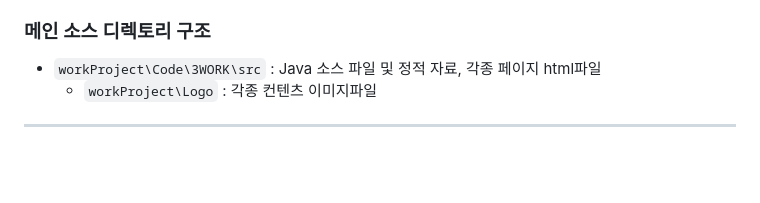
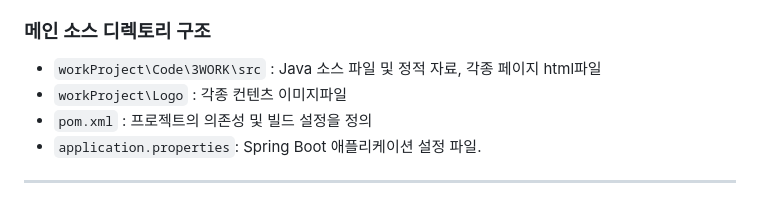
Before and after one commit to Kongnamu/Final-Project-3WORK, a Markdown page: README.md, the part around the change. GitHub-like rendering; blank space fills up the shorter version.

````diff
--- a/README.md
+++ b/README.md
@@ -79,7 +79,8 @@
 해당 프로젝트의 구조는 아래와 같이 구성되어 있습니다.
 ### 메인 소스 디렉토리 구조
  - ```workProject\Code\3WORK\src``` : Java 소스 파일 및 정적 자료, 각종 페이지 html파일
-      - ```workProject\Logo``` : 각종 컨텐츠 이미지파일
-
+ - ```workProject\Logo``` : 각종 컨텐츠 이미지파일
+ - ```pom.xml``` : 프로젝트의 의존성 및 빌드 설정을 정의
+ - ```application.properties```: Spring Boot 애플리케이션 설정 파일.
 ---
 ## * 상세 구현 화면 및 코드는 상단 '3WORK HEALTH CARE 화면 구현 자료'에서 확인 부탁드립니다.
````
